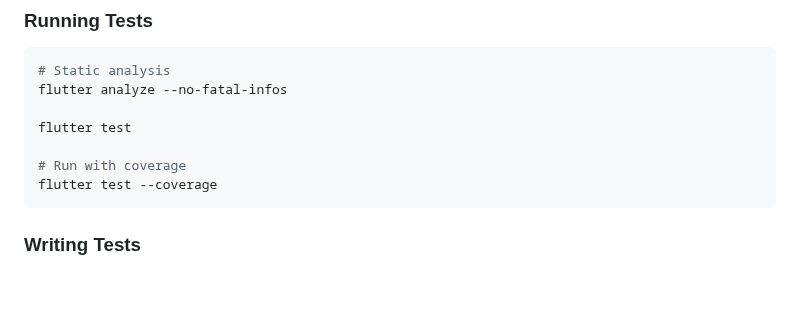
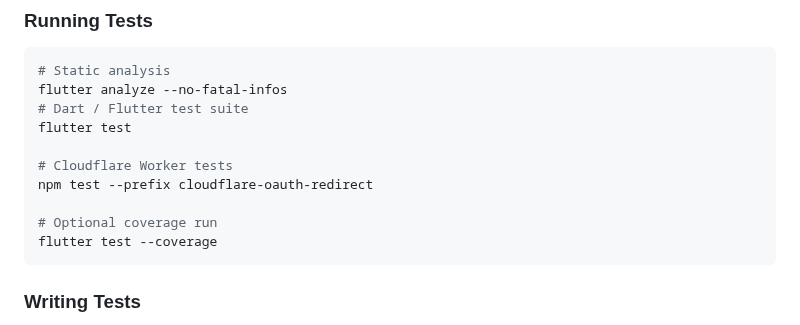
Before and after one commit to nikolanovoselec/zipline-native, a Markdown page: CONTRIBUTING.md, the part around the change. Rendered like a GitHub page; blank space fills up the shorter version.

Commit message:
docs: flesh out testing commands

````diff
--- a/CONTRIBUTING.md
+++ b/CONTRIBUTING.md
@@ -111,10 +111,13 @@ Good examples:
 ```bash
 # Static analysis
 flutter analyze --no-fatal-infos
-
+# Dart / Flutter test suite
 flutter test
 
-# Run with coverage
+# Cloudflare Worker tests
+npm test --prefix cloudflare-oauth-redirect
+
+# Optional coverage run
 flutter test --coverage
 ```
 
````
